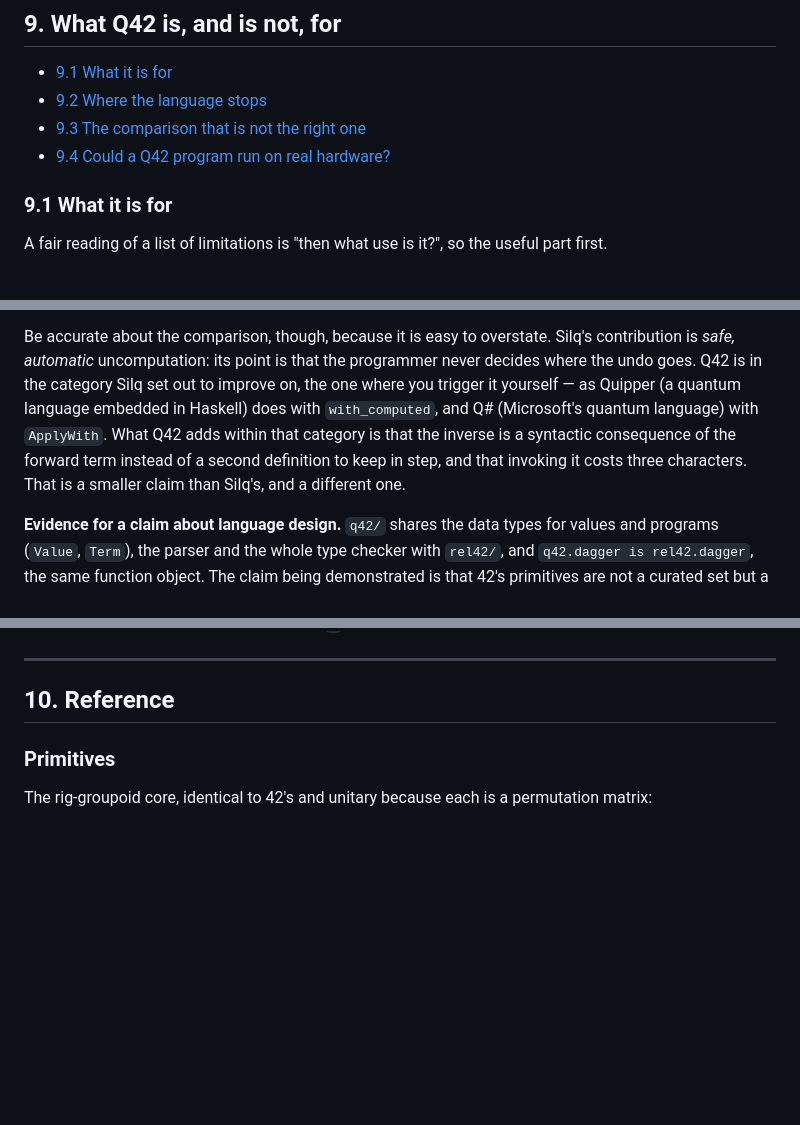
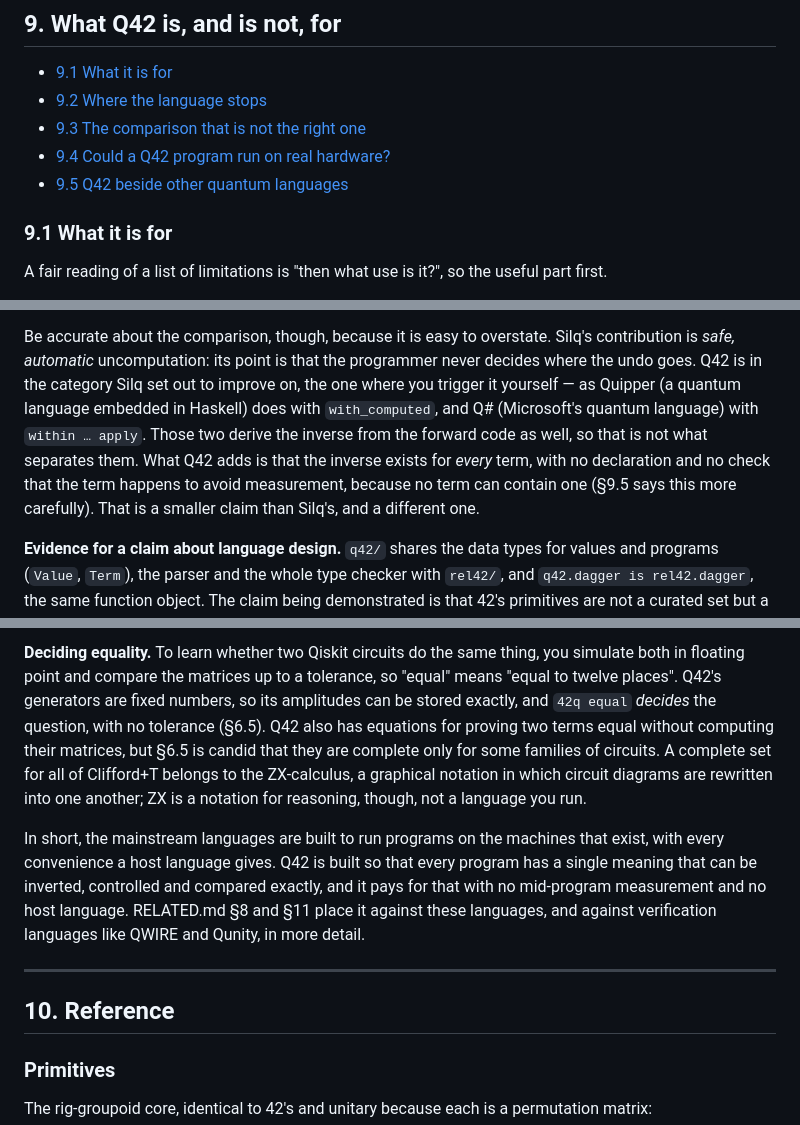
Before and after one commit to ubrowz/42, a Markdown page: QMANUAL.md, 3 parts joined by grey strips. Drawn GitHub-style; blank space fills up the shorter version.

```diff
--- a/QMANUAL.md
+++ b/QMANUAL.md
@@ -1544,6 +1544,7 @@ That is the strongest single argument in §9.2 for leaving the language alone.
 - [9.2 Where the language stops](#92-where-the-language-stops)
 - [9.3 The comparison that is not the right one](#93-the-comparison-that-is-not-the-right-one)
 - [9.4 Could a Q42 program run on real hardware?](#94-could-a-q42-program-run-on-real-hardware)
+- [9.5 Q42 beside other quantum languages](#95-q42-beside-other-quantum-languages)
 
 ### 9.1 What it is for
 
@@ -1584,10 +1585,11 @@ contribution is *safe, automatic* uncomputation: its point is that the programme
 never decides where the undo goes. Q42 is in the category Silq set out to improve
 on, the one where you trigger it yourself — as Quipper (a quantum language
 embedded in Haskell) does with `with_computed`, and Q# (Microsoft's quantum
-language) with `ApplyWith`. What Q42 adds within that category is that the inverse is a
-syntactic consequence of the forward term instead of a second definition to keep
-in step, and that invoking it costs three characters. That is a smaller claim
-than Silq's, and a different one.
+language) with `within … apply`. Those two derive the inverse from the forward
+code as well, so that is not what separates them. What Q42 adds is that the
+inverse exists for *every* term, with no declaration and no check that the term
+happens to avoid measurement, because no term can contain one (§9.5 says this
+more carefully). That is a smaller claim than Silq's, and a different one.
 
 **Evidence for a claim about language design.** `q42/` shares the data types for
 values and programs (`Value`, `Term`), the parser and the whole type checker
@@ -1898,3 +1963,21 @@ universal at all, with `v` and the plumbing held fixed.
+**Deciding equality.** To learn whether two Qiskit circuits do the same thing,
+you simulate both in floating point and compare the matrices up to a tolerance,
+so "equal" means "equal to twelve places". Q42's generators are fixed numbers,
+so its amplitudes can be stored exactly, and `42q equal` *decides* the question,
+with no tolerance (§6.5). Q42 also has equations for proving two terms equal
+without computing their matrices, but §6.5 is candid that they are complete only
+for some families of circuits. A complete set for all of Clifford+T belongs to
+the ZX-calculus, a graphical notation in which circuit diagrams are rewritten
+into one another; ZX is a notation for reasoning, though, not a language you
+run.
+
+In short, the mainstream languages are built to run programs on the machines
+that exist, with every convenience a host language gives. Q42 is built so that
+every program has a single meaning that can be inverted, controlled and
+compared exactly, and it pays for that with no mid-program measurement and
+no host language. RELATED.md §8 and §11 place it against these languages, and
+against verification languages like QWIRE and Qunity, in more detail.
+
 ---
 
 ## 10. Reference
```
Also changed, not shown: other parts of QMANUAL.md (+63 -0 lines).
